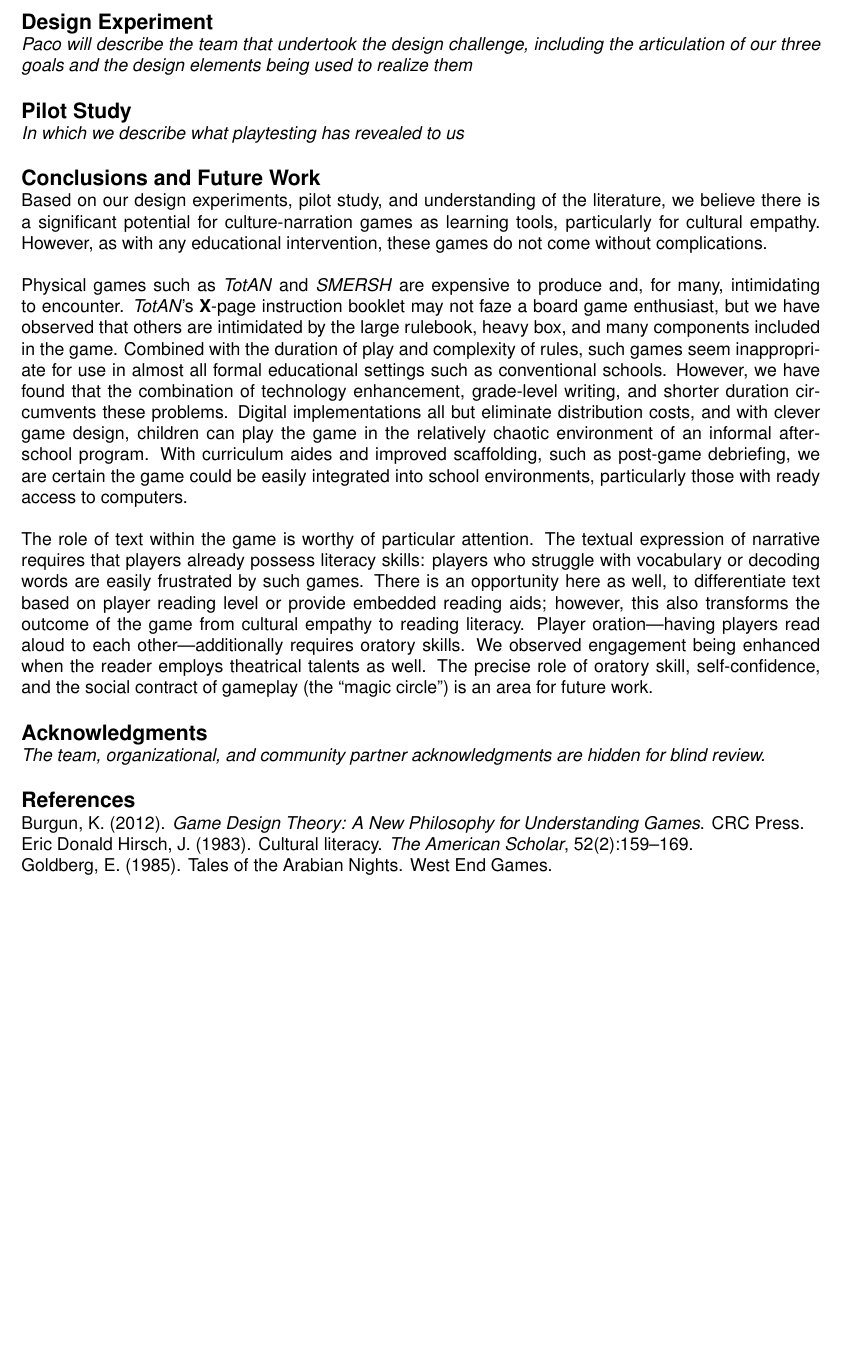
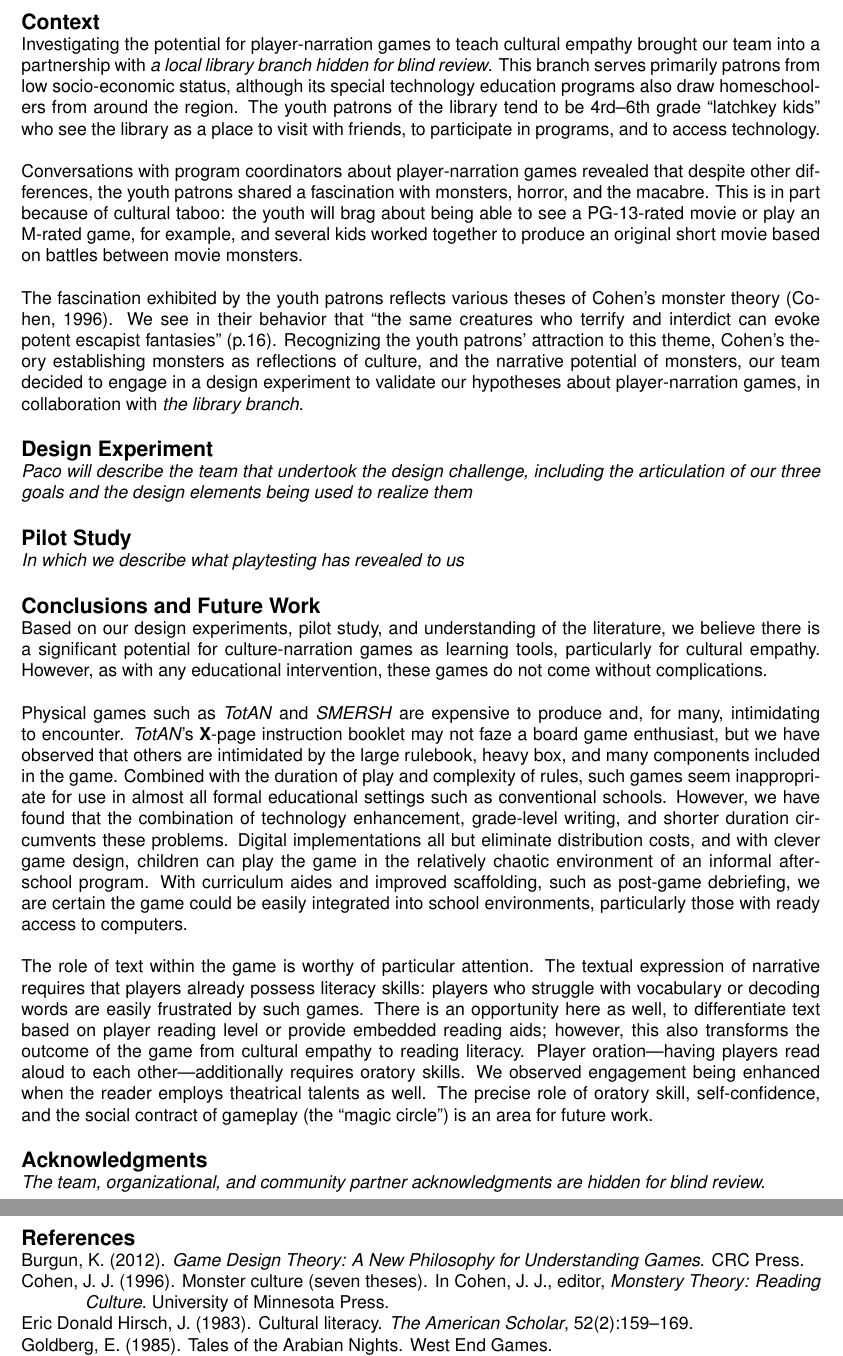
Before and after one commit to zbruh/article, a LaTeX document (paper.tex): part of page 4 of 4 before the commit and two parts of pages 4 and 5 of 5 after it, the two joined at a grey line, cut at the place of the change, the shorter picture padded with empty space. Compiled offline with pdfLaTeX.

Commit message:
Add context section

```diff
--- a/paper.tex
+++ b/paper.tex
@@ -325,6 +325,38 @@ literacy. However, outside of the game, focusing on cultural literacy
 within a semi-fictional world works as the means for cultivating
 cultural empathy, particularly world culture empathy.
 
+\section{Context}
+
+Investigating the potential for player-narration games to teach
+cultural empathy brought our team into a partnership with
+\textit{a local library branch hidden for blind review}. This branch
+serves primarily patrons from low socio-economic status, although
+its special technology education programs also draw homeschoolers from
+around the region.
+The youth patrons of the library tend to be 4rd--6th grade
+``latchkey kids'' who
+see the library as a place to visit with friends, to participate in programs,
+and to access technology.
+
+Conversations with program coordinators about player-narration games
+revealed that despite other differences, the youth patrons shared
+a fascination with monsters, horror, and the macabre.
+This is in part because of cultural taboo: the youth will brag about
+being able to see a PG-13-rated movie or play an M-rated game,
+for example, and several kids worked together to produce an original
+short movie based on battles between movie monsters.
+
+The fascination exhibited by the youth patrons reflects various theses
+of Cohen's monster theory~\citep{Cohen1996}.
+We see in their behavior that ``the same creatures who terrify and
+interdict can evoke potent escapist fantasies''~(p.16).
+Recognizing the youth patrons' attraction to this theme,
+Cohen's theory establishing monsters as reflections of culture,
+and the narrative potential of monsters,
+our team decided to engage in a design experiment to validate our
+hypotheses about player-narration games,
+in collaboration with \textit{the library branch}.
+
 
 \section{Design Experiment}
 
```
